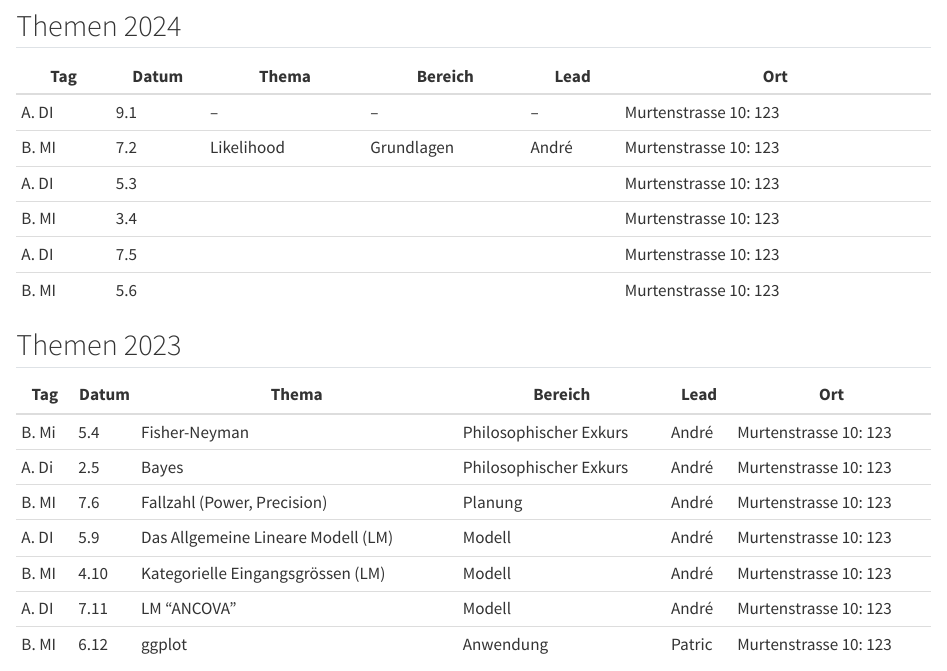
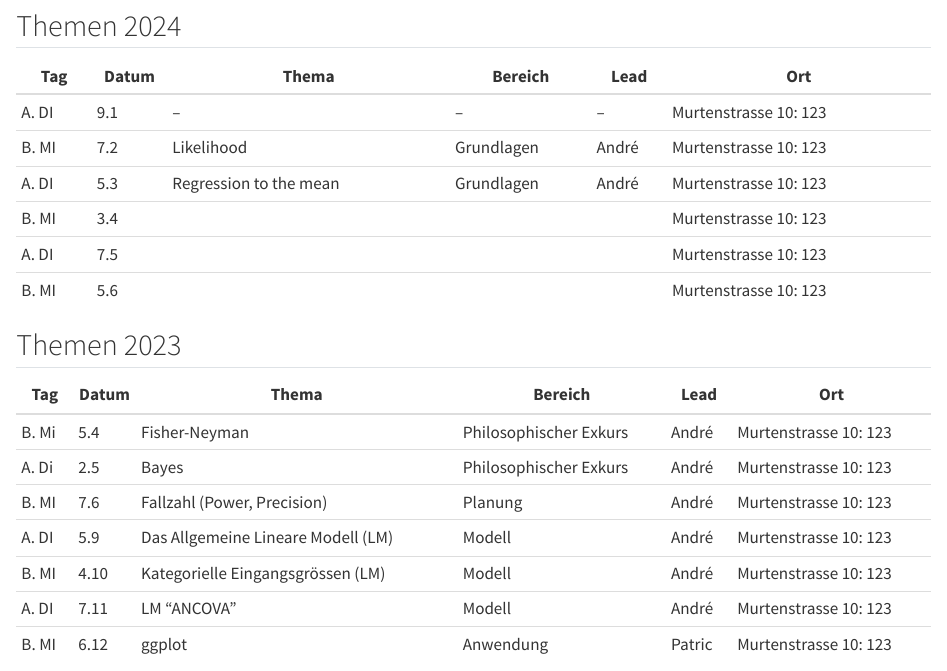
Before and after one commit to mcdr65/StatBFHGes, a Quarto document (Kolloquium.qmd): the page in a window 1100 px wide, from 370 px down. Rendered offline with R 4.5, knitr and Pandoc in place of Quarto, with nearby package versions.

Commit message:
collmarch

```diff
--- a/Kolloquium.qmd
+++ b/Kolloquium.qmd
@@ -27,14 +27,15 @@ Angedacht ist das Kolloquium als Präsenz vor Ort. Das Kolloquium wird aber hybr
 ## Themen 2024
 
 
-| Tag   | Datum | Thema      | Bereich    | Lead  | Ort                   |
-|-------|-------|------------|------------|-------|-----------------------|
-| A. DI | 9.1   | --         | --         | --    | Murtenstrasse 10: 123 |
-| B. MI | 7.2   | Likelihood | Grundlagen | André | Murtenstrasse 10: 123 |
-| A. DI | 5.3   |            |            |       | Murtenstrasse 10: 123 |
-| B. MI | 3.4   |            |            |       | Murtenstrasse 10: 123 |
-| A. DI | 7.5   |            |            |       | Murtenstrasse 10: 123 |
-| B. MI | 5.6   |            |            |       | Murtenstrasse 10: 123 |
+| Tag   | Datum | Thema                  | Bereich    | Lead  | Ort                   |
+|-------|-------|------------------------|------------|-------|-----------------------|
+| A. DI | 9.1   | --                     | --         | --    | Murtenstrasse 10: 123 |
+| B. MI | 7.2   | Likelihood             | Grundlagen | André | Murtenstrasse 10: 123 |
+| A. DI | 5.3   | Regression to the mean | Grundlagen | André | Murtenstrasse 10: 123 |
+| B. MI | 3.4   |                        |            |       | Murtenstrasse 10: 123 |
+| A. DI | 7.5   |                        |            |       | Murtenstrasse 10: 123 |
+| B. MI | 5.6   |                        |            |       | Murtenstrasse 10: 123 |
+
 
 ## Themen 2023
 
```
Also changed, not shown: docs/search.json, 1 other file.
